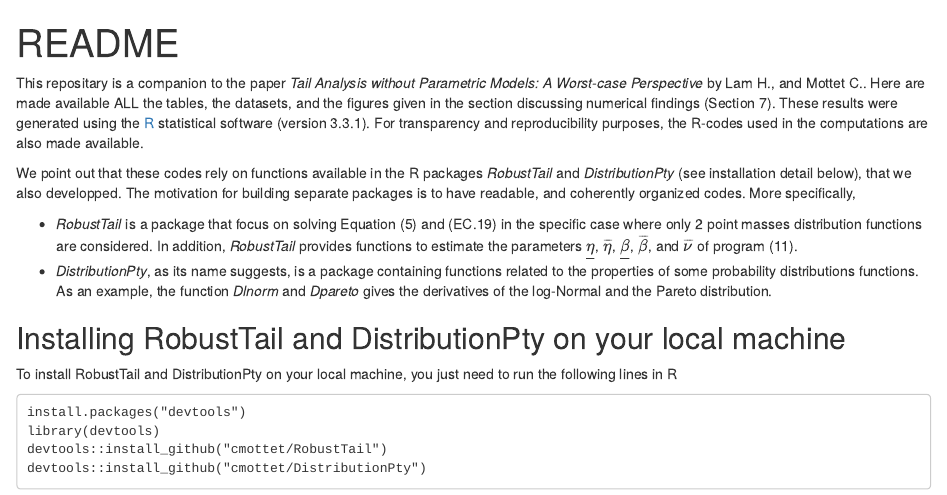
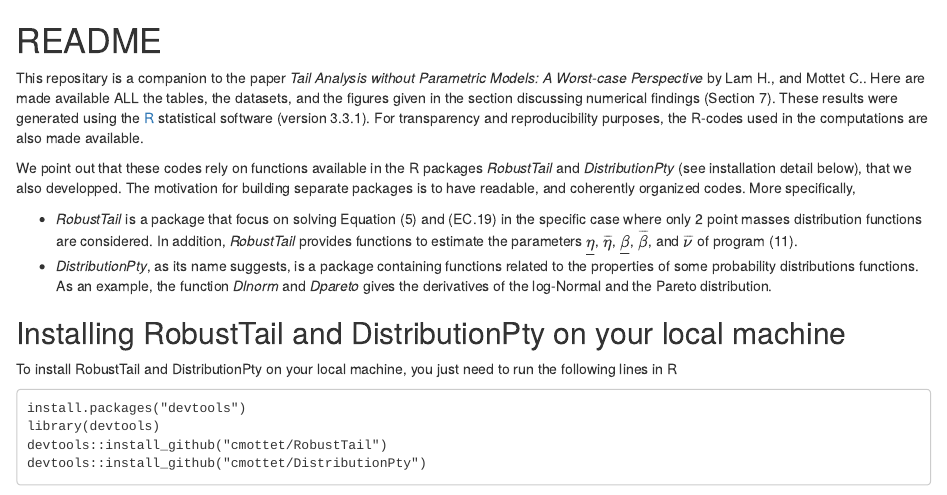
Before and after one commit to cmottet/RobustTailNumerics, an R Markdown document (README.Rmd): the page in a window 1100 px wide, from its top. Rendered offline with R 4.5, knitr and Pandoc, with nearby package versions.

Commit message:
added the README

````diff
--- a/README.Rmd
+++ b/README.Rmd
@@ -1,11 +1,5 @@
----
-title: "README"
-output: html_document
----
+# README
 
-```{r setup, include=FALSE}
-knitr::opts_chunk$set(echo = TRUE)
-```
 This repositary is a companion to the paper *Tail Analysis without Parametric Models: A Worst-case Perspective* by Lam H., and Mottet C.. Here are made available ALL the tables, the datasets, and the figures given in the section  discussing numerical findings (Section 7). These results were generated using the [R](https://www.r-project.org/) statistical software (version 3.3.1). For transparency and reproducibility purposes, the R-codes used in the computations are also made available.
 
 We point out that these codes rely on functions available in the R packages *RobustTail* and *DistributionPty*  (see installation detail below), that we also developped. The motivation for building separate packages is to have readable, and coherently organized codes. More specifically,
````
Also changed, not shown: README.html.
